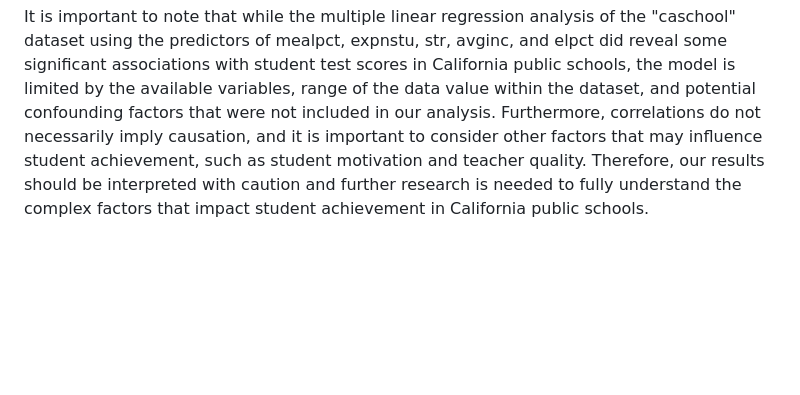
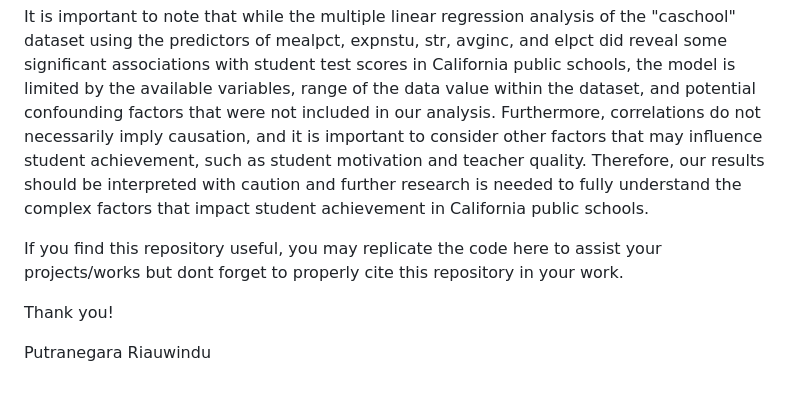
Before and after one commit to PRiauwindu/California-School-Dataset-Exploration, a Markdown page: README.md, the part around the change. Rendered like a GitHub page; blank space fills up the shorter version.

```diff
--- a/README.md
+++ b/README.md
@@ -21,3 +21,9 @@ In contrast, the model also found that several factors were negatively associate
 Overall, our multiple linear regression model provides useful insights into the factors that influence student achievement in California public schools. By identifying these factors, policymakers and educators can work to address these issues and potentially improve student outcomes.
 
 It is important to note that while the multiple linear regression analysis of the "caschool" dataset using the predictors of mealpct, expnstu, str, avginc, and elpct did reveal some significant associations with student test scores in California public schools, the model is limited by the available variables, range of the data value within the dataset, and potential confounding factors that were not included in our analysis. Furthermore, correlations do not necessarily imply causation, and it is important to consider other factors that may influence student achievement, such as student motivation and teacher quality. Therefore, our results should be interpreted with caution and further research is needed to fully understand the complex factors that impact student achievement in California public schools.
+
+If you find this repository useful, you may replicate the code here to assist your projects/works but dont forget to properly cite this repository in your work.
+
+Thank you!
+
+Putranegara Riauwindu
```
